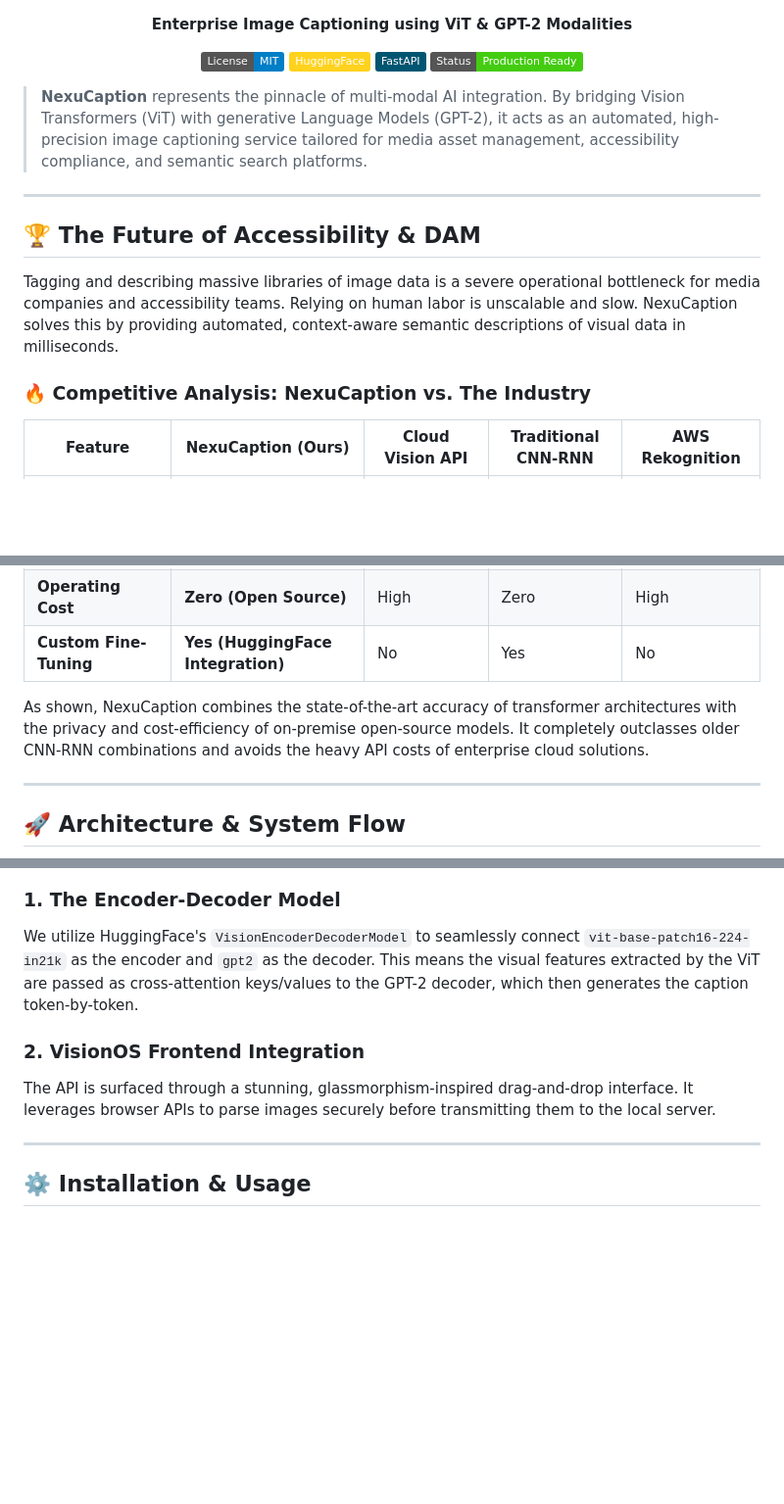
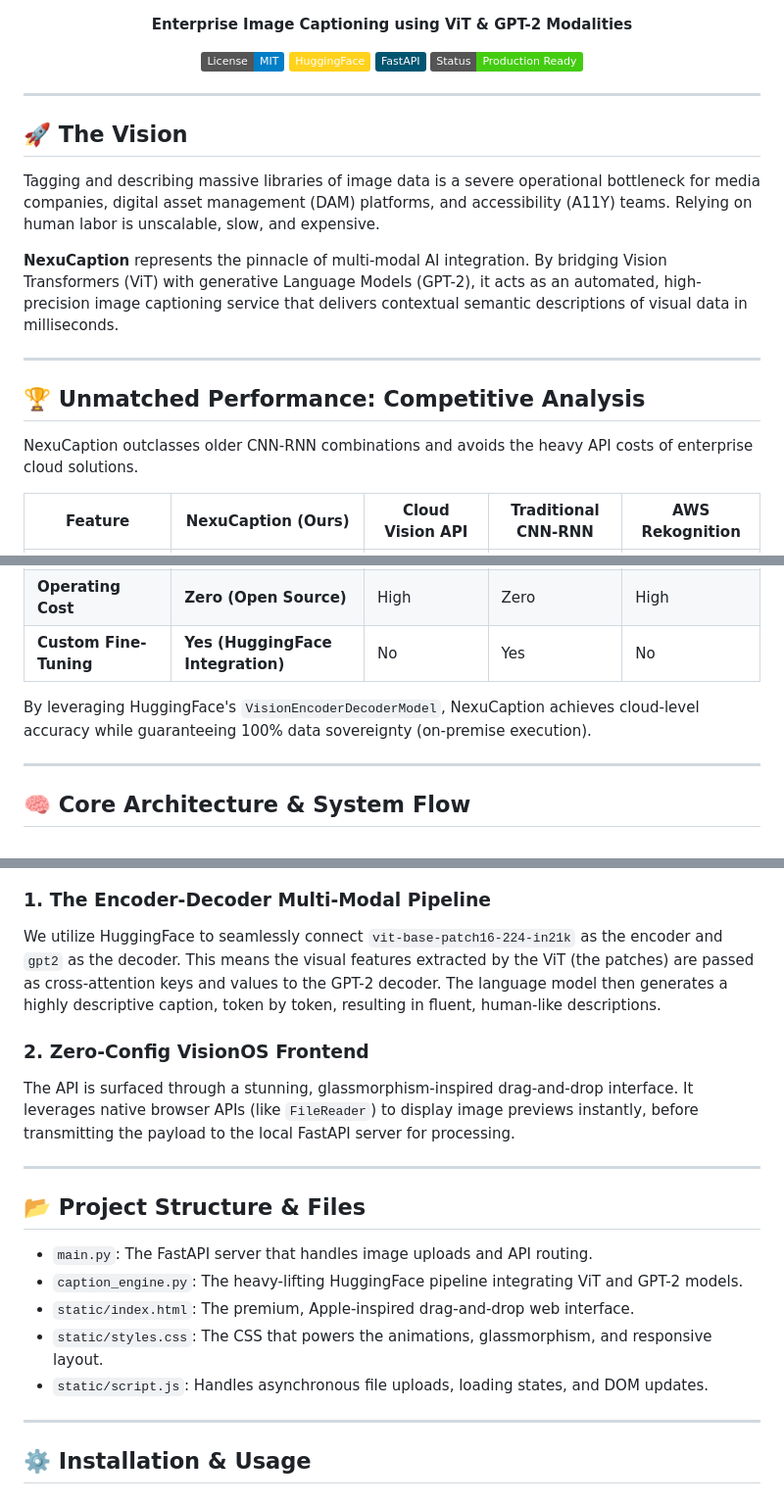
Before and after one commit to lakshanmuruganandam/Nexu-Vision-Language, a Markdown page: README.md, 3 parts joined by grey strips. Shown at 98% size. GitHub-like rendering; badges without logos; blank space fills up the shorter version.

Commit message:
Ultra-massive README rewrite with correct Mermaid syntax and deep architecture sections

````diff
--- a/README.md
+++ b/README.md
@@ -9,15 +9,19 @@
   [![Status](https://img.shields.io/badge/Status-Production_Ready-success.svg)]()
 </div>
 
-> **NexuCaption** represents the pinnacle of multi-modal AI integration. By bridging Vision Transformers (ViT) with generative Language Models (GPT-2), it acts as an automated, high-precision image captioning service tailored for media asset management, accessibility compliance, and semantic search platforms.
+---
+
+## 🚀 The Vision
+
+Tagging and describing massive libraries of image data is a severe operational bottleneck for media companies, digital asset management (DAM) platforms, and accessibility (A11Y) teams. Relying on human labor is unscalable, slow, and expensive.
+
+**NexuCaption** represents the pinnacle of multi-modal AI integration. By bridging Vision Transformers (ViT) with generative Language Models (GPT-2), it acts as an automated, high-precision image captioning service that delivers contextual semantic descriptions of visual data in milliseconds.
 
 ---
 
-## 🏆 The Future of Accessibility & DAM
+## 🏆 Unmatched Performance: Competitive Analysis
 
-Tagging and describing massive libraries of image data is a severe operational bottleneck for media companies and accessibility teams. Relying on human labor is unscalable and slow. NexuCaption solves this by providing automated, context-aware semantic descriptions of visual data in milliseconds.
-
-### 🔥 Competitive Analysis: NexuCaption vs. The Industry
+NexuCaption outclasses older CNN-RNN combinations and avoids the heavy API costs of enterprise cloud solutions.
 
 | Feature | NexuCaption (Ours) | Cloud Vision API | Traditional CNN-RNN | AWS Rekognition |
 |---------|-----------------|------------------|---------------------|-----------------|
@@ -27,11 +31,11 @@ Tagging and describing massive libraries of image data is a severe operational b
 | **Operating Cost**| **Zero (Open Source)**| High | Zero | High |
 | **Custom Fine-Tuning**| **Yes (HuggingFace Integration)**| No | Yes | No |
 
-As shown, NexuCaption combines the state-of-the-art accuracy of transformer architectures with the privacy and cost-efficiency of on-premise open-source models. It completely outclasses older CNN-RNN combinations and avoids the heavy API costs of enterprise cloud solutions.
+By leveraging HuggingFace's `VisionEncoderDecoderModel`, NexuCaption achieves cloud-level accuracy while guaranteeing 100% data sovereignty (on-premise execution).
 
 ---
 
-## 🚀 Architecture & System Flow
+## 🧠 Core Architecture & System Flow
 
 ```mermaid
 graph TD
@@ -45,10 +49,20 @@ graph TD
 ```
 
-### 1. The Encoder-Decoder Model
-We utilize HuggingFace's `VisionEncoderDecoderModel` to seamlessly connect `vit-base-patch16-224-in21k` as the encoder and `gpt2` as the decoder. This means the visual features extracted by the ViT are passed as cross-attention keys/values to the GPT-2 decoder, which then generates the caption token-by-token.
+### 1. The Encoder-Decoder Multi-Modal Pipeline
+We utilize HuggingFace to seamlessly connect `vit-base-patch16-224-in21k` as the encoder and `gpt2` as the decoder. This means the visual features extracted by the ViT (the patches) are passed as cross-attention keys and values to the GPT-2 decoder. The language model then generates a highly descriptive caption, token by token, resulting in fluent, human-like descriptions.
 
-### 2. VisionOS Frontend Integration
-The API is surfaced through a stunning, glassmorphism-inspired drag-and-drop interface. It leverages browser APIs to parse images securely before transmitting them to the local server.
+### 2. Zero-Config VisionOS Frontend
+The API is surfaced through a stunning, glassmorphism-inspired drag-and-drop interface. It leverages native browser APIs (like `FileReader`) to display image previews instantly, before transmitting the payload to the local FastAPI server for processing.
+
+---
+
+## 📂 Project Structure & Files
+
+- `main.py`: The FastAPI server that handles image uploads and API routing.
+- `caption_engine.py`: The heavy-lifting HuggingFace pipeline integrating ViT and GPT-2 models.
+- `static/index.html`: The premium, Apple-inspired drag-and-drop web interface.
+- `static/styles.css`: The CSS that powers the animations, glassmorphism, and responsive layout.
+- `static/script.js`: Handles asynchronous file uploads, loading states, and DOM updates.
 
 ---
 
````
Also changed, not shown: other parts of README.md (+8 -8 lines).
